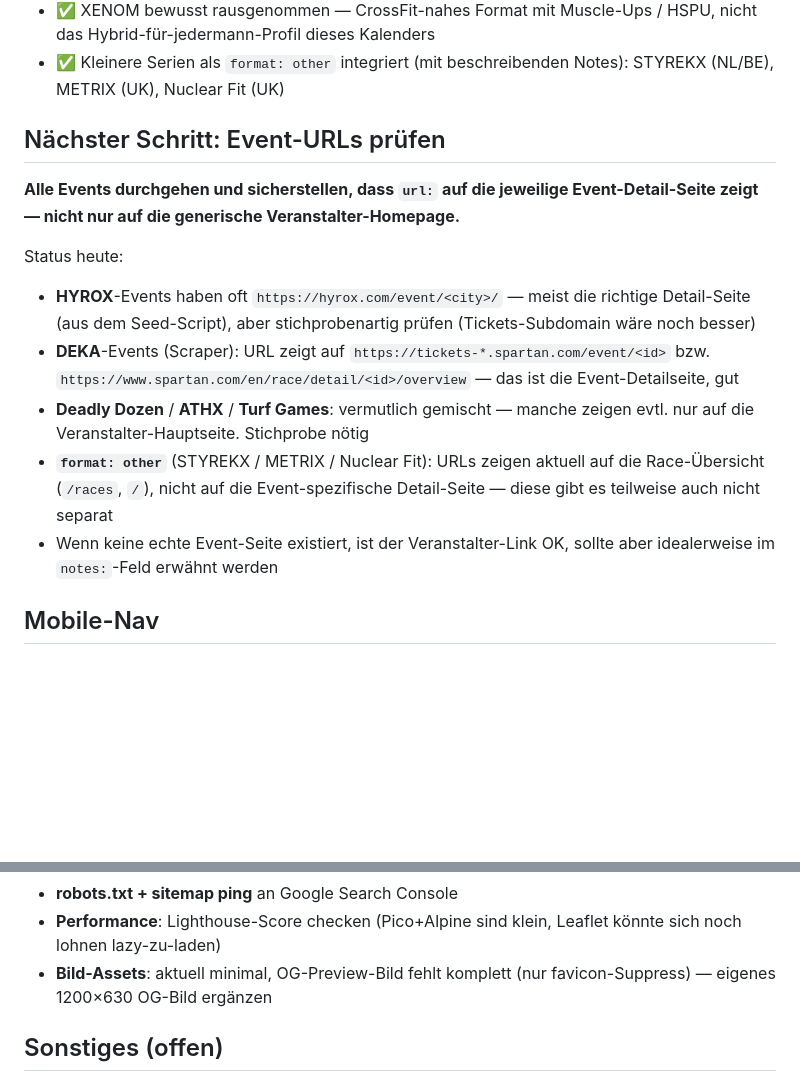
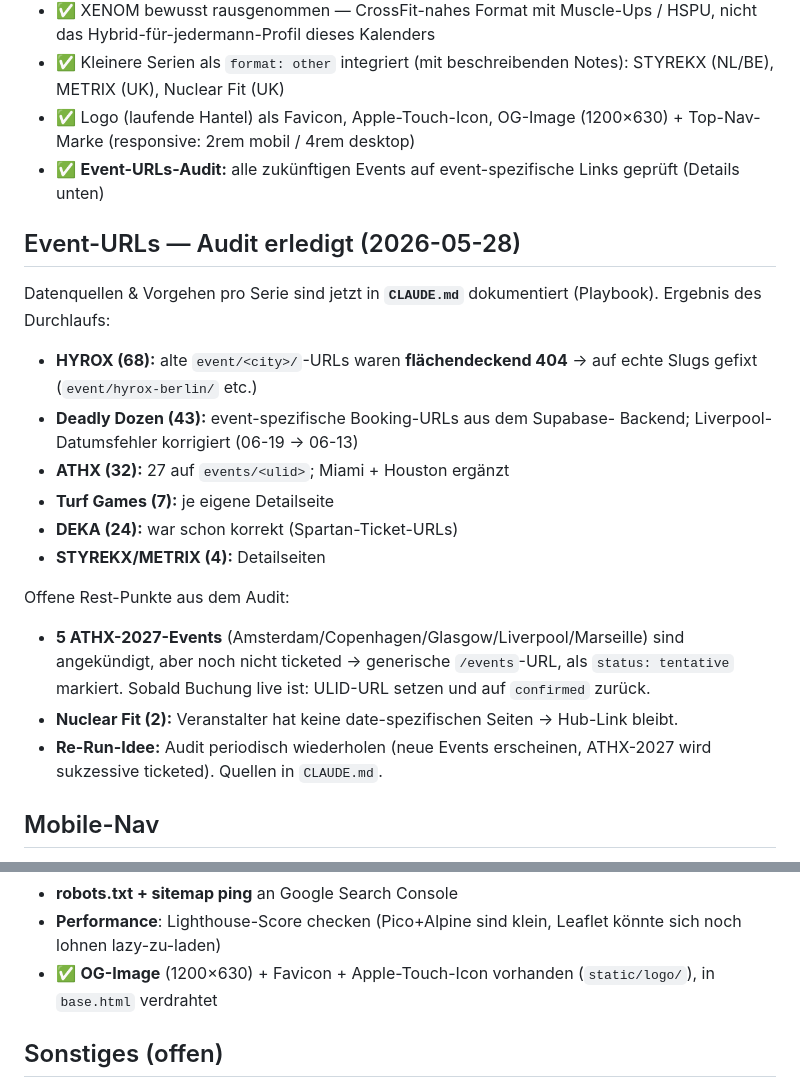
Before and after one commit to pfaffelh/hybridcal, a Markdown page: TODO.md, 2 parts joined by grey strips. Rendered like a GitHub page; blank space fills up the shorter version.

```diff
--- a/TODO.md
+++ b/TODO.md
@@ -28,29 +28,35 @@
   HSPU, nicht das Hybrid-für-jedermann-Profil dieses Kalenders
 - ✅ Kleinere Serien als `format: other` integriert (mit beschreibenden
   Notes): STYREKX (NL/BE), METRIX (UK), Nuclear Fit (UK)
+- ✅ Logo (laufende Hantel) als Favicon, Apple-Touch-Icon, OG-Image
+  (1200×630) + Top-Nav-Marke (responsive: 2rem mobil / 4rem desktop)
+- ✅ **Event-URLs-Audit:** alle zukünftigen Events auf event-spezifische
+  Links geprüft (Details unten)
 
-## Nächster Schritt: Event-URLs prüfen
+## Event-URLs — Audit erledigt (2026-05-28)
 
-**Alle Events durchgehen und sicherstellen, dass `url:` auf die jeweilige
-Event-Detail-Seite zeigt — nicht nur auf die generische
-Veranstalter-Homepage.**
+Datenquellen & Vorgehen pro Serie sind jetzt in **`CLAUDE.md`**
+dokumentiert (Playbook). Ergebnis des Durchlaufs:
 
-Status heute:
+- **HYROX (68):** alte `event/<city>/`-URLs waren **flächendeckend 404** →
+  auf echte Slugs gefixt (`event/hyrox-berlin/` etc.)
+- **Deadly Dozen (43):** event-spezifische Booking-URLs aus dem Supabase-
+  Backend; Liverpool-Datumsfehler korrigiert (06-19 → 06-13)
+- **ATHX (32):** 27 auf `events/<ulid>`; Miami + Houston ergänzt
+- **Turf Games (7):** je eigene Detailseite
+- **DEKA (24):** war schon korrekt (Spartan-Ticket-URLs)
+- **STYREKX/METRIX (4):** Detailseiten
 
-- **HYROX**-Events haben oft `https://hyrox.com/event/<city>/` — meist die
-  richtige Detail-Seite (aus dem Seed-Script), aber stichprobenartig prüfen
-  (Tickets-Subdomain wäre noch besser)
-- **DEKA**-Events (Scraper): URL zeigt auf
-  `https://tickets-*.spartan.com/event/<id>` bzw.
-  `https://www.spartan.com/en/race/detail/<id>/overview` — das ist die
-  Event-Detailseite, gut
-- **Deadly Dozen** / **ATHX** / **Turf Games**: vermutlich gemischt —
-  manche zeigen evtl. nur auf die Veranstalter-Hauptseite. Stichprobe nötig
-- **`format: other`** (STYREKX / METRIX / Nuclear Fit): URLs zeigen aktuell
-  auf die Race-Übersicht (`/races`, `/`), nicht auf die Event-spezifische
-  Detail-Seite — diese gibt es teilweise auch nicht separat
-- Wenn keine echte Event-Seite existiert, ist der Veranstalter-Link OK,
-  sollte aber idealerweise im `notes:`-Feld erwähnt werden
+Offene Rest-Punkte aus dem Audit:
+
+- **5 ATHX-2027-Events** (Amsterdam/Copenhagen/Glasgow/Liverpool/Marseille)
+  sind angekündigt, aber noch nicht ticketed → generische `/events`-URL,
+  als `status: tentative` markiert. Sobald Buchung live ist: ULID-URL setzen
+  und auf `confirmed` zurück.
+- **Nuclear Fit (2):** Veranstalter hat keine date-spezifischen Seiten →
+  Hub-Link bleibt.
+- **Re-Run-Idee:** Audit periodisch wiederholen (neue Events erscheinen,
+  ATHX-2027 wird sukzessive ticketed). Quellen in `CLAUDE.md`.
 
 ## Mobile-Nav
 
@@ -125,8 +131,8 @@ Vor öffentlicher Promo durchgehen:
 - **robots.txt + sitemap ping** an Google Search Console
 - **Performance**: Lighthouse-Score checken (Pico+Alpine sind klein,
   Leaflet könnte sich noch lohnen lazy-zu-laden)
-- **Bild-Assets**: aktuell minimal, OG-Preview-Bild fehlt komplett
-  (nur favicon-Suppress) — eigenes 1200×630 OG-Bild ergänzen
+- ✅ **OG-Image** (1200×630) + Favicon + Apple-Touch-Icon vorhanden
+  (`static/logo/`), in `base.html` verdrahtet
 
 ## Sonstiges (offen)
 
```
Also changed, not shown: CLAUDE.md (added, +186 -0 lines).
